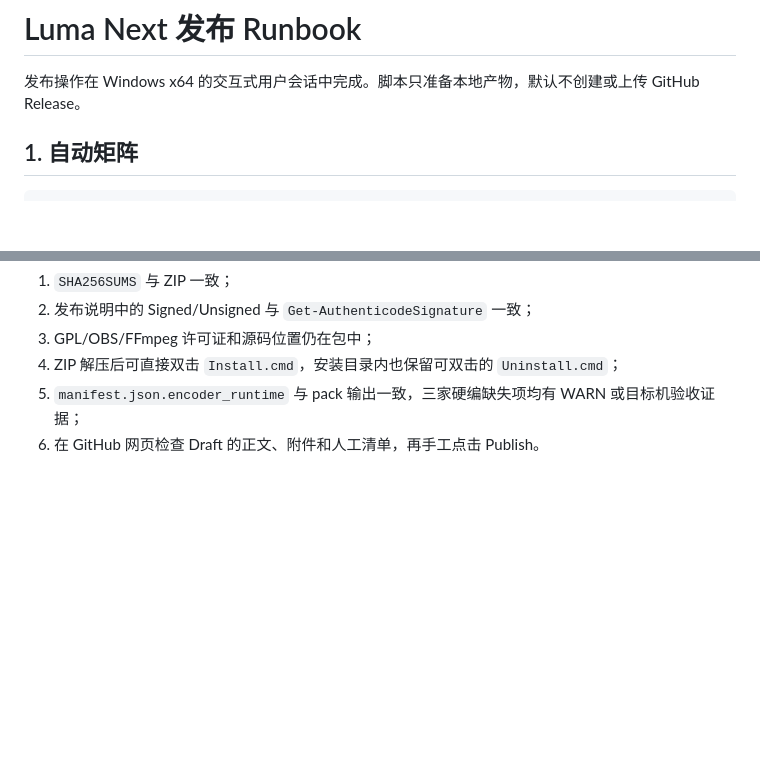
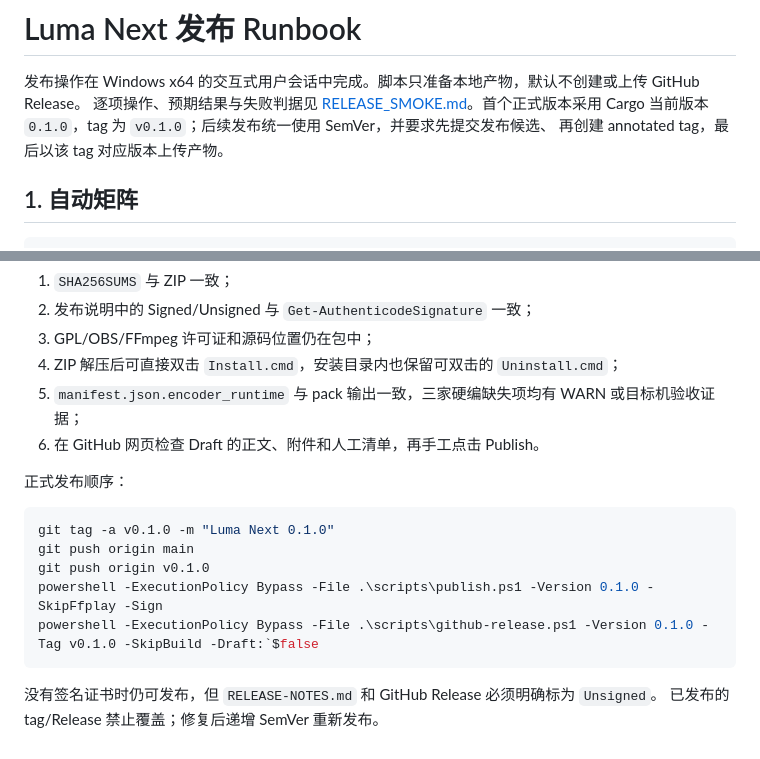
Before and after one commit to flydmonkey/luma-next, a Markdown page: docs/RELEASE.md, 2 parts joined by grey strips. GitHub-like rendering; blank space fills up the shorter version.

````diff
--- a/docs/RELEASE.md
+++ b/docs/RELEASE.md
@@ -1,6 +1,9 @@
 # Luma Next 发布 Runbook
 
 发布操作在 Windows x64 的交互式用户会话中完成。脚本只准备本地产物，默认不创建或上传 GitHub Release。
+逐项操作、预期结果与失败判据见 [RELEASE_SMOKE.md](RELEASE_SMOKE.md)。首个正式版本采用
+Cargo 当前版本 `0.1.0`，tag 为 `v0.1.0`；后续发布统一使用 SemVer，并要求先提交发布候选、
+再创建 annotated tag，最后以该 tag 对应版本上传产物。
 
 ## 1. 自动矩阵
 
@@ -69,3 +72,16 @@ powershell -ExecutionPolicy Bypass -File .\scripts\github-release.ps1 `
 4. ZIP 解压后可直接双击 `Install.cmd`，安装目录内也保留可双击的 `Uninstall.cmd`；
 5. `manifest.json.encoder_runtime` 与 pack 输出一致，三家硬编缺失项均有 WARN 或目标机验收证据；
 6. 在 GitHub 网页检查 Draft 的正文、附件和人工清单，再手工点击 Publish。
+
+正式发布顺序：
+
+```powershell
+git tag -a v0.1.0 -m "Luma Next 0.1.0"
+git push origin main
+git push origin v0.1.0
+powershell -ExecutionPolicy Bypass -File .\scripts\publish.ps1 -Version 0.1.0 -SkipFfplay -Sign
+powershell -ExecutionPolicy Bypass -File .\scripts\github-release.ps1 -Version 0.1.0 -Tag v0.1.0 -SkipBuild -Draft:`$false
+```
+
+没有签名证书时仍可发布，但 `RELEASE-NOTES.md` 和 GitHub Release 必须明确标为 `Unsigned`。
+已发布的 tag/Release 禁止覆盖；修复后递增 SemVer 重新发布。
````
Also changed, not shown: docs/INSTALL.md (+2 -1 lines), docs/RELEASE_SMOKE.md (added, +98 -0 lines).
